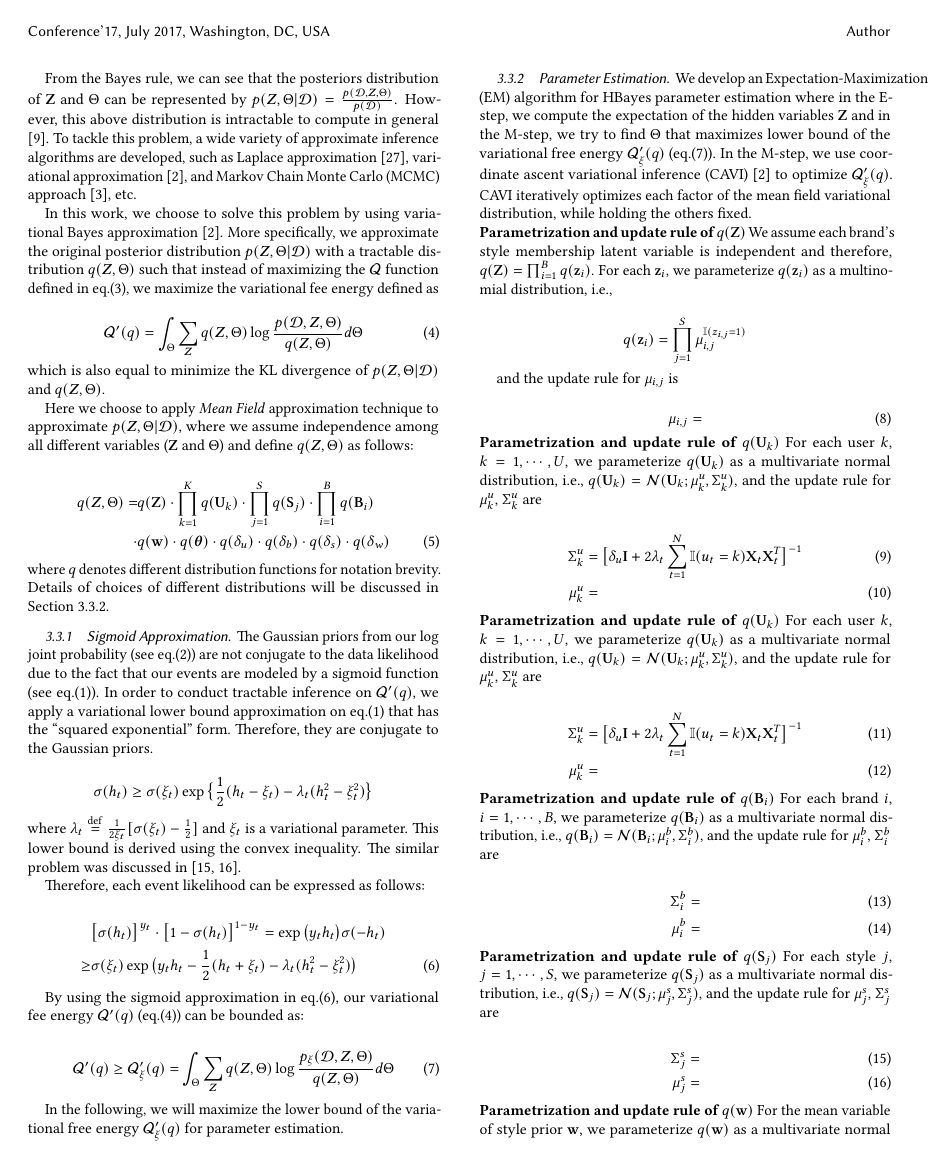
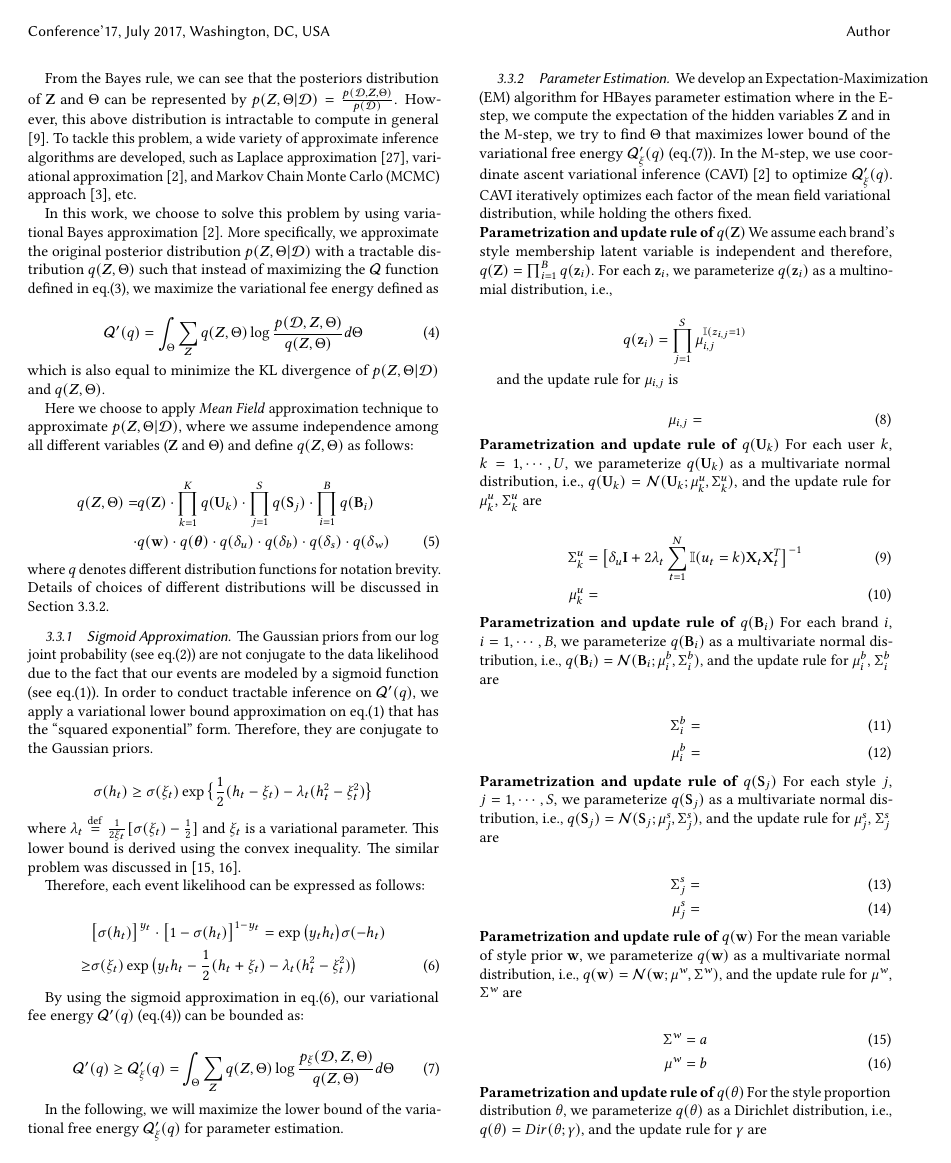
Before and after one commit to xzx111/hierarchical_bayesian, a LaTeX paper (writings/recsys2018.tex, which reads writings/method.tex): page 4 of 9. Compiled offline with pdfLaTeX.

Commit message:
remove dups

```diff
--- a/writings/method.tex
+++ b/writings/method.tex
@@ -165,15 +165,6 @@ and the update rule for $\mu_{i,j}$ is
 For each user $k$, $k = 1, \cdots, U$, we parameterize $q(\mathbf{U}_k)$ as a multivariate normal distribution, i.e., $q(\mathbf{U}_k) = \mathcal{N}(\mathbf{U}_k; \mu^u_k, \Sigma_k^u)$, and the update rule for $\mu^u_k$, $\Sigma_k^u$ are
 
 \begin{align}
-\label{eq:start}
-\Sigma_k^u & = \big[  \delta_u \mathbf{I} + 2\lambda_t \sum_{t=1}^N \mathbb{I}(u_t = k) \mathbf{X}_t \mathbf{X}_t^T  \big]^{-1} \\
-\mu^u_k & =
-\end{align}
-
-\noindent \textbf{Parametrization and update rule of $q(\mathbf{U}_k)$}
-For each user $k$, $k = 1, \cdots, U$, we parameterize $q(\mathbf{U}_k)$ as a multivariate normal distribution, i.e., $q(\mathbf{U}_k) = \mathcal{N}(\mathbf{U}_k; \mu^u_k, \Sigma_k^u)$, and the update rule for $\mu^u_k$, $\Sigma_k^u$ are
-
-\begin{align}
 \Sigma_k^u & = \big[  \delta_u \mathbf{I} + 2\lambda_t \sum_{t=1}^N \mathbb{I}(u_t = k) \mathbf{X}_t \mathbf{X}_t^T  \big]^{-1} \\
 \mu^u_k & =
 \end{align}
```
Also changed, not shown: writings/recsys2018.pdf, writings/method.tex (7 more changed lines).
